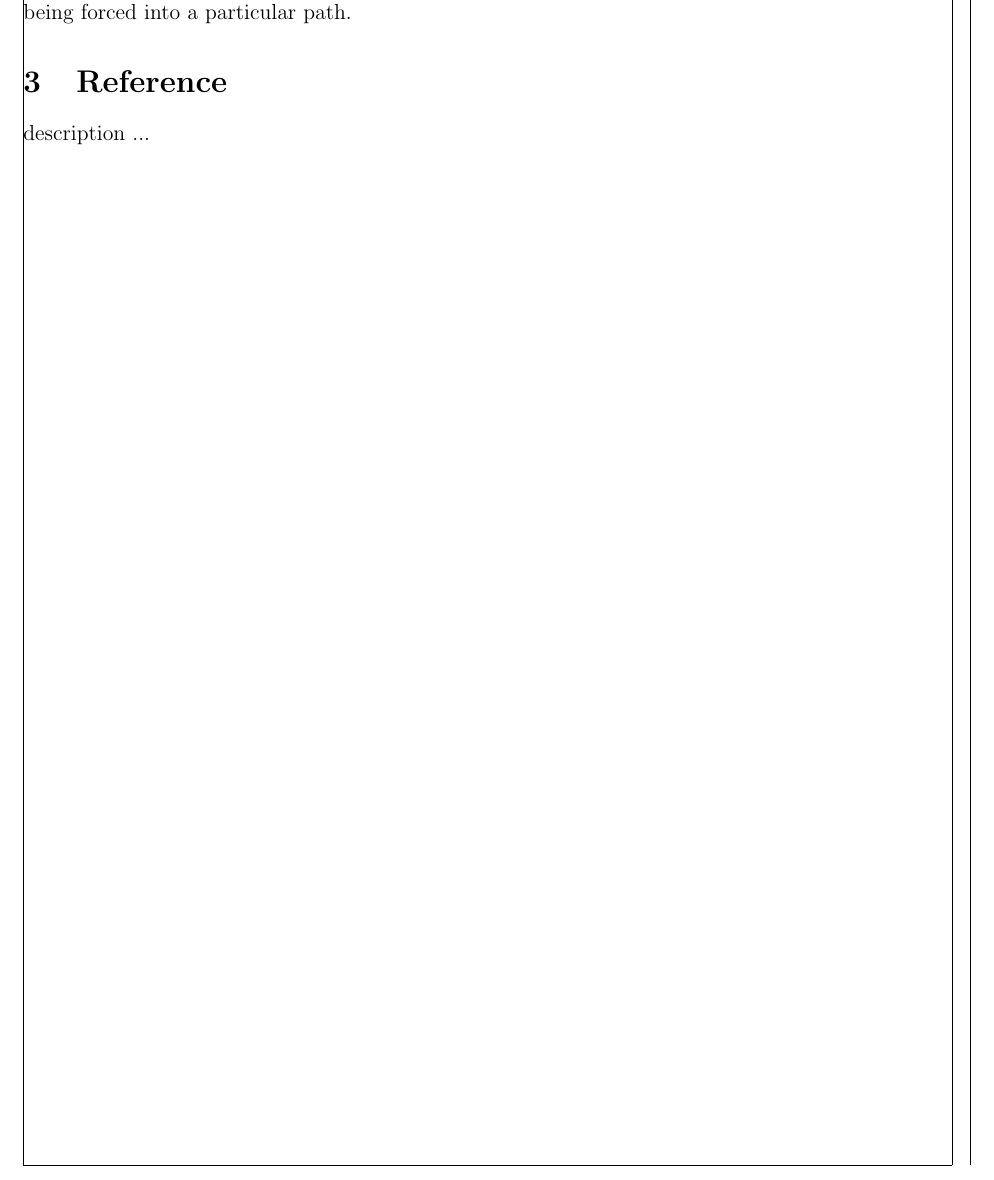
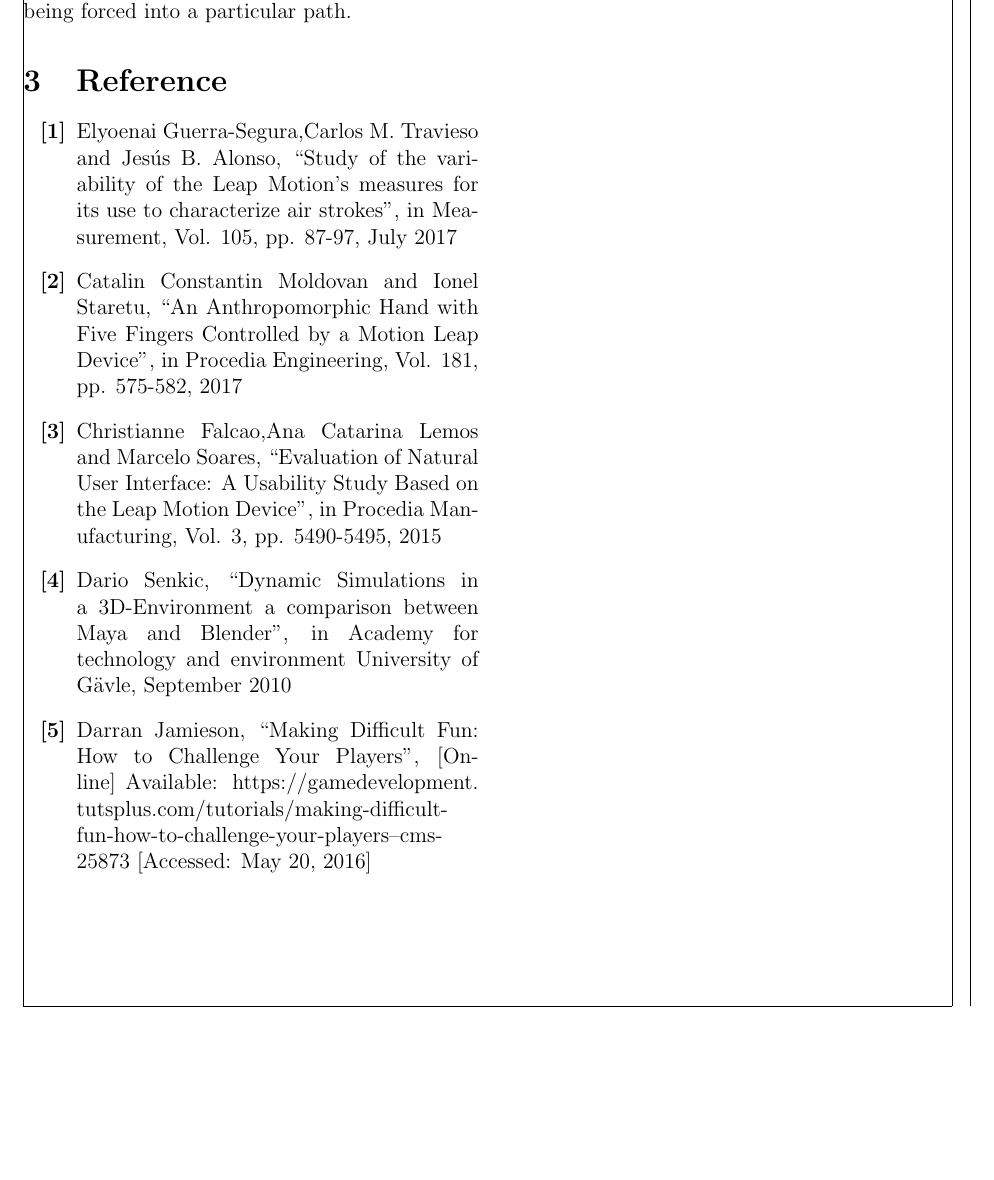
Before and after one commit to ARG-leapMotion/literation-review, a LaTeX paper (literatureReview.tex): part of page 2 of 2, cut so that both start at the same text, the shorter picture padded with empty space. Compiled offline with pdfLaTeX.

Commit message:
Add reference section

```diff
--- a/literatureReview.tex
+++ b/literatureReview.tex
@@ -99,8 +107,32 @@
     levels: where a crossover of players can enjoy the game without
     being forced into a particular path.
 
+
     \section{Reference}
-        description ...
+        \begin{itemize}
+            \item[\textbf{[1]}] Elyoenai Guerra-Segura,Carlos M. Travieso and Jesús B. Alonso, “Study of the
+            variability of the Leap Motion’s measures for its use to characterize air strokes”,
+            in Measurement, Vol. 105, pp. 87-97, July 2017
+
+            \item[\textbf{[2]}] Catalin Constantin Moldovan and Ionel Staretu, “An Anthropomorphic Hand with Five
+            Fingers Controlled by a Motion Leap Device”, in Procedia Engineering, Vol. 181,
+            pp. 575-582, 2017
+
+
+            \item[\textbf{[3]}] Christianne Falcao,Ana Catarina Lemos and Marcelo Soares, “Evaluation of Natural User
+            Interface: A Usability Study Based on the Leap Motion Device”,
+            in Procedia Manufacturing, Vol. 3, pp. 5490-5495, 2015
+
+            \item[\textbf{[4]}] Dario Senkic, “Dynamic Simulations in a 3D-Environment a comparison between Maya
+            and Blender”, in Academy for technology and environment University of Gävle,
+            September 2010
+
+
+            \item[\textbf{[5]}] Darran Jamieson, “Making Difficult Fun: How to Challenge Your Players”, [Online]
+            Available: https://gamedevelopment.
+            tutsplus.com/tutorials/making-difficult-fun-how-to-challenge-your-players--cms-25873 [Accessed: May 20, 2016]
+
+        \end{itemize}
 
     \end{multicols*}
 \end{document}
```
Also changed, not shown: literatureReview.tex (16 more changed lines).
